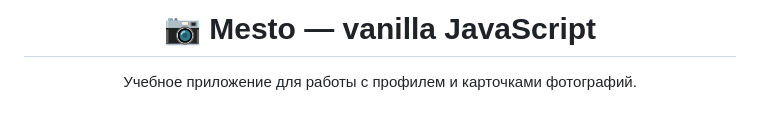
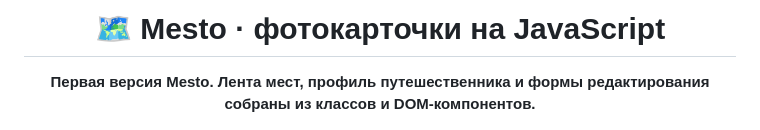
Before and after one commit to goldlexx/mesto, a Markdown page: README.md, the part around one of its changes. Rendered like a GitHub page.

```diff
--- a/README.md
+++ b/README.md
@@ -1,6 +1,6 @@
 <div align="center">
 
-# 📷 Mesto — vanilla JavaScript
+# 🗺️ Mesto · фотокарточки на JavaScript
 
-Учебное приложение для работы с профилем и карточками фотографий.
+**Первая версия Mesto. Лента мест, профиль путешественника и формы редактирования собраны из классов и DOM-компонентов.**
 
```
Also changed, not shown: other parts of README.md (+23 -15 lines), docs/gallery.jpg (added), docs/interface.jpg (added).
